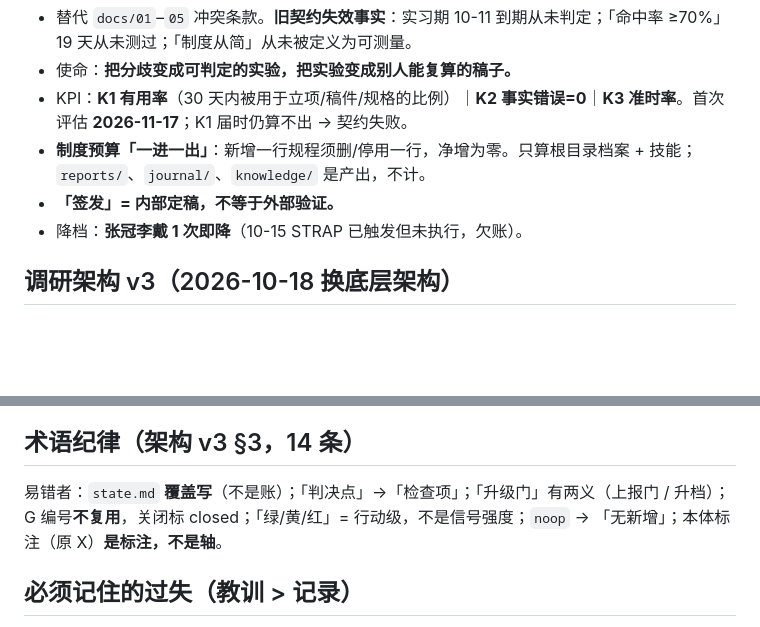
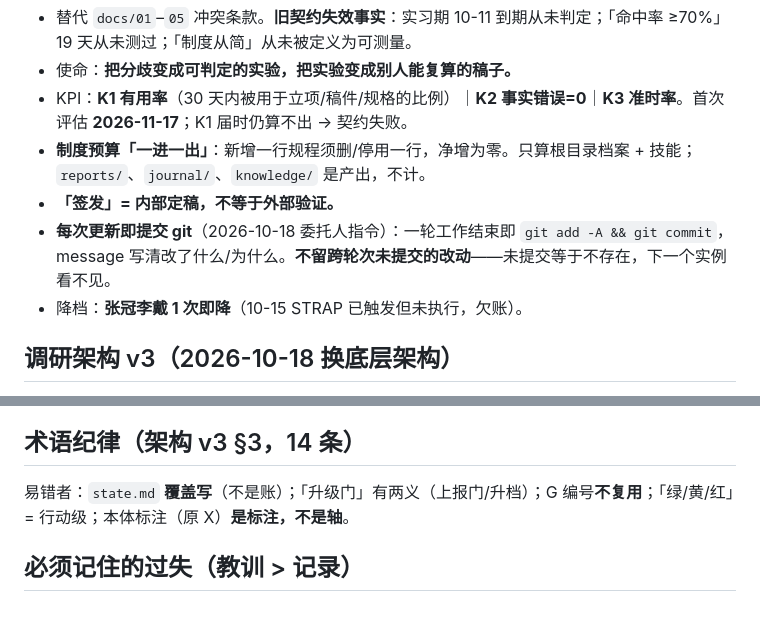
Before and after one commit to splendone/dexter, a Markdown page: .workbuddy-ai/memory/MEMORY.md, 2 parts joined by grey strips. Rendered like a GitHub page; blank space fills up the shorter version.

```diff
--- a/.workbuddy-ai/memory/MEMORY.md
+++ b/.workbuddy-ai/memory/MEMORY.md
@@ -17,6 +17,7 @@
 - KPI：**K1 有用率**（30 天内被用于立项/稿件/规格的比例）｜**K2 事实错误=0**｜**K3 准时率**。首次评估 **2026-11-17**；K1 届时仍算不出 → 契约失败。
 - **制度预算「一进一出」**：新增一行规程须删/停用一行，净增为零。只算根目录档案 + 技能；`reports/`、`journal/`、`knowledge/` 是产出，不计。
 - **「签发」= 内部定稿，不等于外部验证。**
+- **每次更新即提交 git**（2026-10-18 委托人指令）：一轮工作结束即 `git add -A && git commit`，message 写清改了什么/为什么。**不留跨轮次未提交的改动**——未提交等于不存在，下一个实例看不见。
 - 降档：**张冠李戴 1 次即降**（10-15 STRAP 已触发但未执行，欠账）。
 
 ## 调研架构 v3（2026-10-18 换底层架构）
@@ -32,7 +33,7 @@
 
 ## 术语纪律（架构 v3 §3，14 条）
 
-易错者：`state.md` **覆盖写**（不是账）；「判决点」→「检查项」；「升级门」有两义（上报门 / 升档）；G 编号**不复用**，关闭标 closed；「绿/黄/红」= 行动级，不是信号强度；`noop` → 「无新增」；本体标注（原 X）**是标注，不是轴**。
+易错者：`state.md` **覆盖写**（不是账）；「升级门」有两义（上报门/升档）；G 编号**不复用**；「绿/黄/红」= 行动级；本体标注（原 X）**是标注，不是轴**。
 
 ## 必须记住的过失（教训 > 记录）
 
```
Also changed, not shown: .workbuddy-ai/memory/2026-10-18.md (+7 -0 lines).
